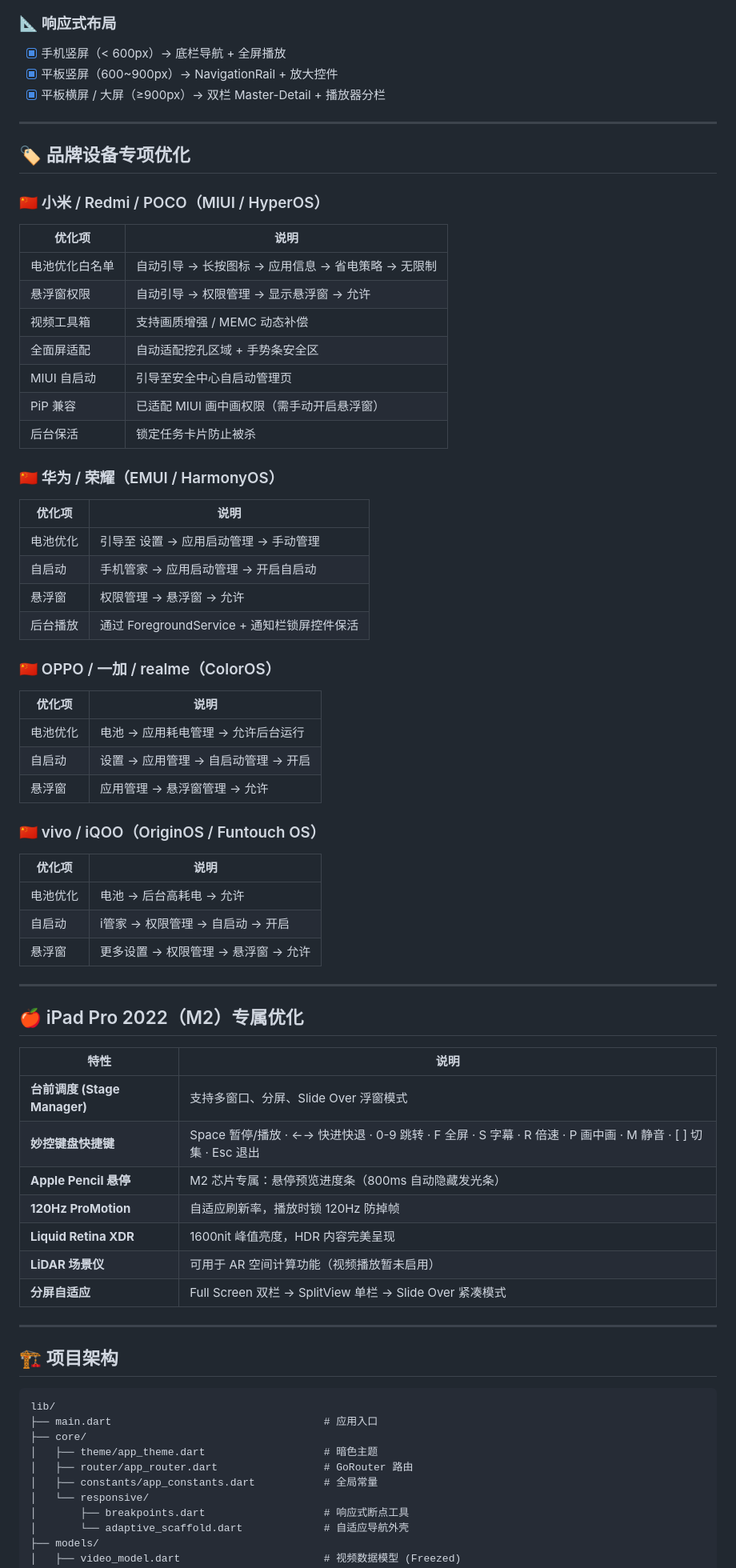
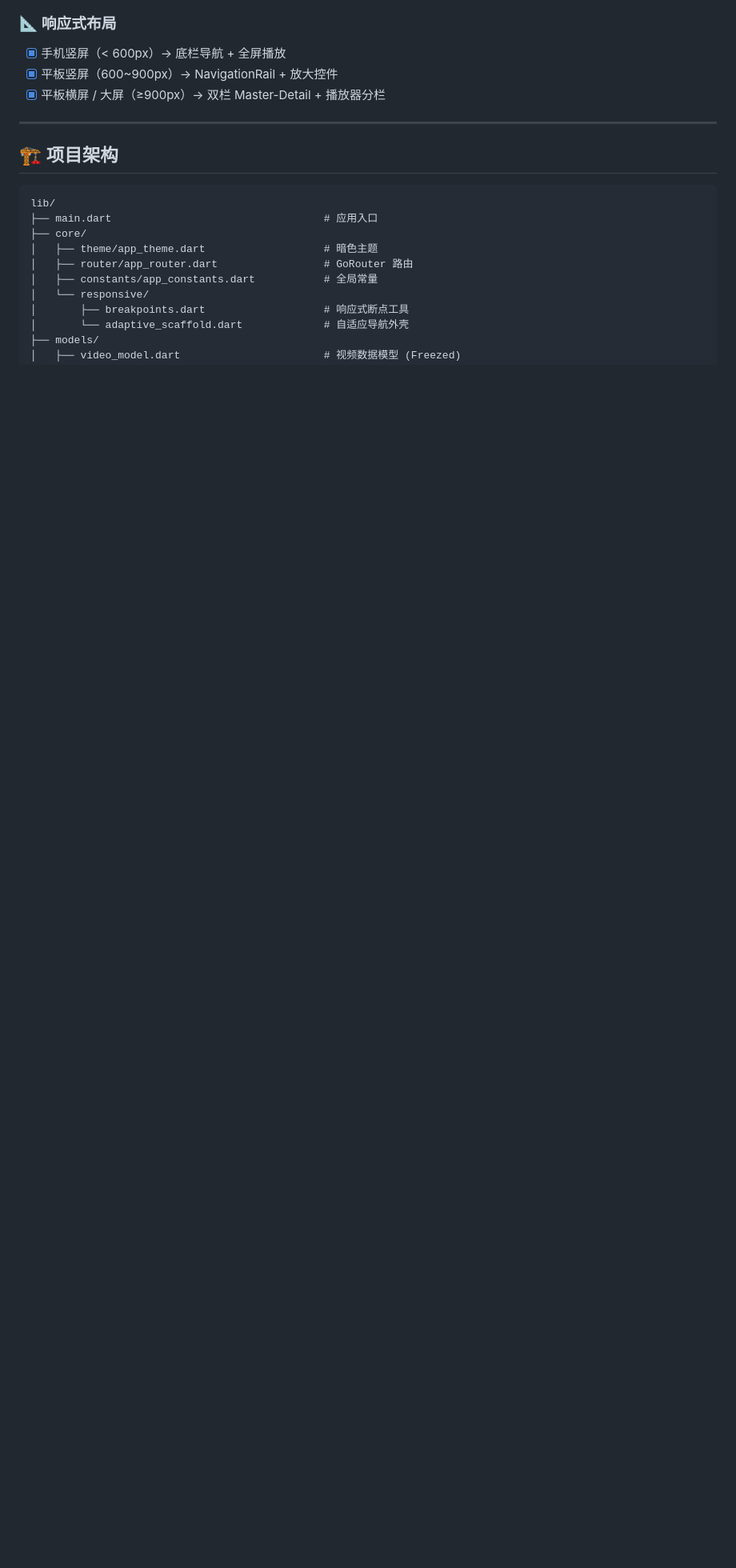
Before and after one commit to Kimcop-kc/PerchPlay, a Markdown page: README.md, the part around one of its changes. Shown at 80% size. GitHub-like rendering; blank space fills up the shorter version.

```diff
--- a/README.md
+++ b/README.md
@@ -42,56 +42,6 @@ UI 采用 **iOS 27 玻璃质感设计语言** — 全毛玻璃模糊、紫青色
 
 ---
 
-## 🏷️ 品牌设备专项优化
-
-### 🇨🇳 小米 / Redmi / POCO（MIUI / HyperOS）
-| 优化项 | 说明 |
-|--------|------|
-| 电池优化白名单 | 自动引导 → 长按图标 → 应用信息 → 省电策略 → 无限制 |
-| 悬浮窗权限 | 自动引导 → 权限管理 → 显示悬浮窗 → 允许 |
-| 视频工具箱 | 支持画质增强 / MEMC 动态补偿 |
-| 全面屏适配 | 自动适配挖孔区域 + 手势条安全区 |
-| MIUI 自启动 | 引导至安全中心自启动管理页 |
-| PiP 兼容 | 已适配 MIUI 画中画权限（需手动开启悬浮窗） |
-| 后台保活 | 锁定任务卡片防止被杀 |
-
-### 🇨🇳 华为 / 荣耀（EMUI / HarmonyOS）
-| 优化项 | 说明 |
-|--------|------|
-| 电池优化 | 引导至 设置 → 应用启动管理 → 手动管理 |
-| 自启动 | 手机管家 → 应用启动管理 → 开启自启动 |
-| 悬浮窗 | 权限管理 → 悬浮窗 → 允许 |
-| 后台播放 | 通过 ForegroundService + 通知栏锁屏控件保活 |
-
-### 🇨🇳 OPPO / 一加 / realme（ColorOS）
-| 优化项 | 说明 |
-|--------|------|
-| 电池优化 | 电池 → 应用耗电管理 → 允许后台运行 |
-| 自启动 | 设置 → 应用管理 → 自启动管理 → 开启 |
-| 悬浮窗 | 应用管理 → 悬浮窗管理 → 允许 |
-
-### 🇨🇳 vivo / iQOO（OriginOS / Funtouch OS）
-| 优化项 | 说明 |
-|--------|------|
-| 电池优化 | 电池 → 后台高耗电 → 允许 |
-| 自启动 | i管家 → 权限管理 → 自启动 → 开启 |
-| 悬浮窗 | 更多设置 → 权限管理 → 悬浮窗 → 允许 |
-
----
-
-## 🍎 iPad Pro 2022（M2）专属优化
-
-| 特性 | 说明 |
-|------|------|
-| **台前调度 (Stage Manager)** | 支持多窗口、分屏、Slide Over 浮窗模式 |
-| **妙控键盘快捷键** | Space 暂停/播放 · ←→ 快进快退 · 0-9 跳转 · F 全屏 · S 字幕 · R 倍速 · P 画中画 · M 静音 · [ ] 切集 · Esc 退出 |
-| **Apple Pencil 悬停** | M2 芯片专属：悬停预览进度条（800ms 自动隐藏发光条） |
-| **120Hz ProMotion** | 自适应刷新率，播放时锁 120Hz 防掉帧 |
-| **Liquid Retina XDR** | 1600nit 峰值亮度，HDR 内容完美呈现 |
-| **LiDAR 场景仪** | 可用于 AR 空间计算功能（视频播放暂未启用） |
-| **分屏自适应** | Full Screen 双栏 → SplitView 单栏 → Slide Over 紧凑模式 |
-
----
 
 ## 🏗️ 项目架构
 
```
Also changed, not shown: other parts of README.md (+1 -33 lines).
